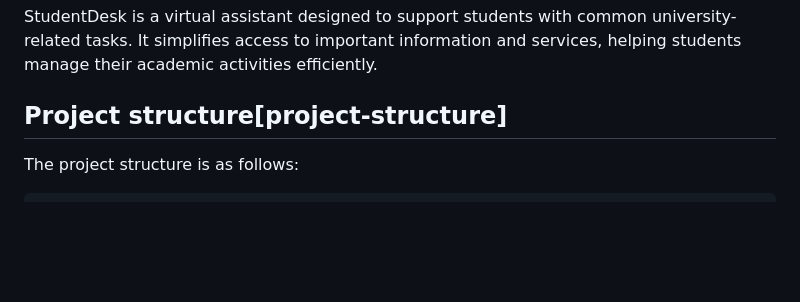
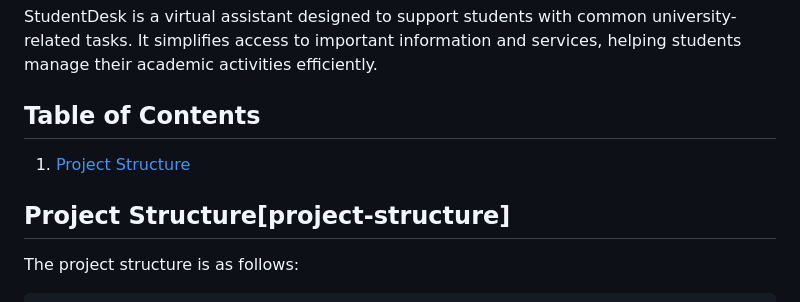
Before and after one commit to amilbek/chatbot, a Markdown page: README.md, the part around the change. GitHub-like rendering; blank space fills up the shorter version.

````diff
--- a/README.md
+++ b/README.md
@@ -2,7 +2,11 @@
 
 StudentDesk is a virtual assistant designed to support students with common university-related tasks. It simplifies access to important information and services, helping students manage their academic activities efficiently.
 
-## Project structure[project-structure]
+## Table of Contents
+1. [Project Structure](#project-structure)
+
+
+## Project Structure[project-structure]
 The project structure is as follows:
 ```
 Chatbot/
````
